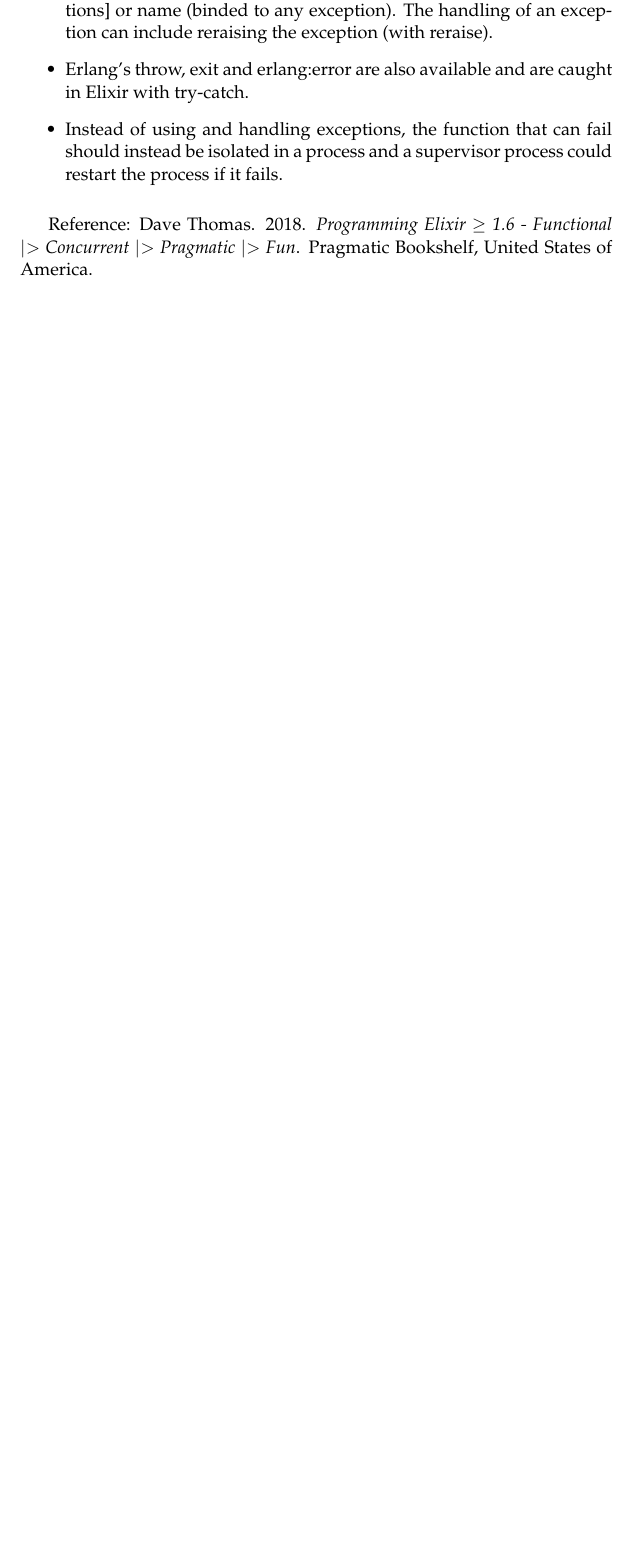
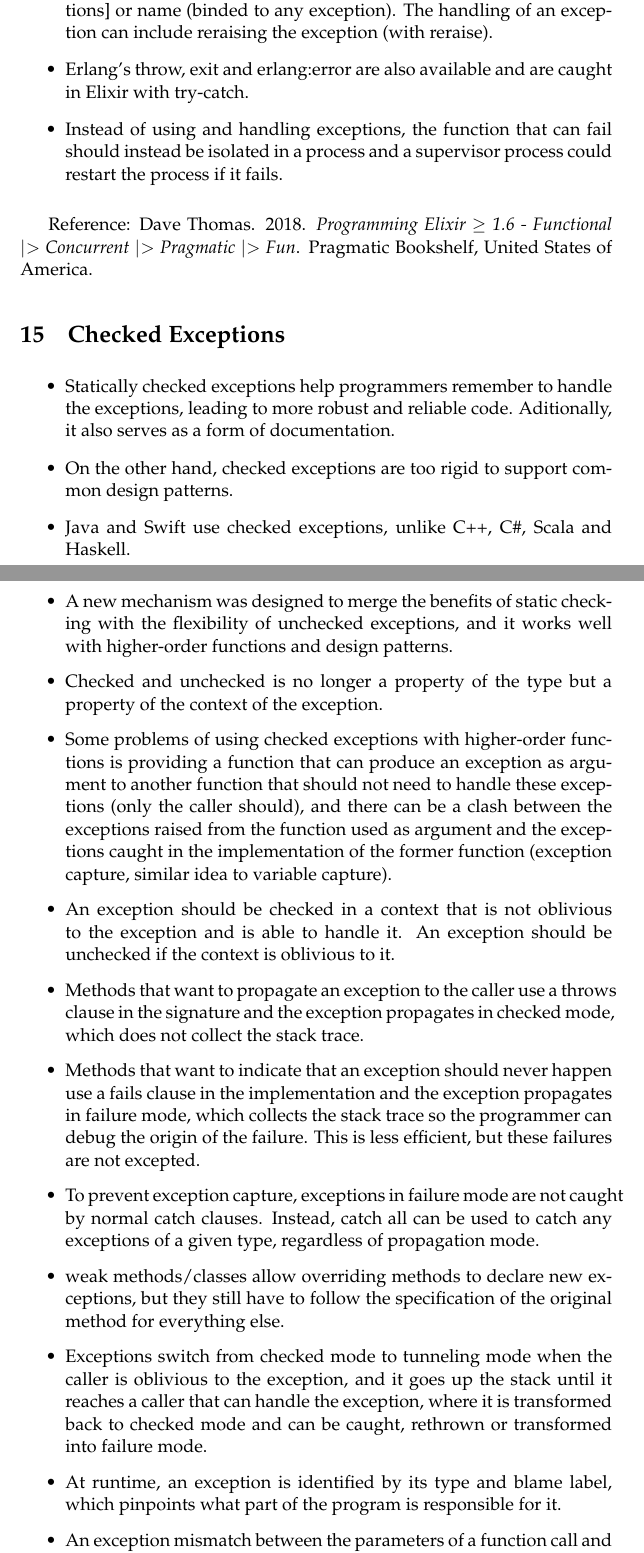
Before and after one commit to AgentF-OL/freest-exceptions-reports, a LaTeX document (reference_summary/reference_summary.tex): part of page 19 of 24 before the commit and two parts of pages 19 and 20 of 25 after it, the two joined at a grey line, cut so that both start at the same text, the shorter picture padded with empty space. Compiled offline with pdfLaTeX; a LaTeX package or settings file that is missing is left out.

Commit message:
Add reference summary for safe tunneled exceptions (to possibily fix the problems of checked exceptions)

```diff
--- a/reference_summary/reference_summary.tex
+++ b/reference_summary/reference_summary.tex
@@ -441,6 +441,27 @@ Reference: Joe Armstrong. 2007. \textit{Programming Erlang - Software for a Conc
 
 Reference: Dave Thomas. 2018. \textit{Programming Elixir $\ge$ 1.6 - Functional $|\!\!>$ Concurrent $|\!\!>$ Pragmatic $|\!\!>$ Fun}. Pragmatic Bookshelf, United States of America.
 
+\section{Checked Exceptions}
+
+\begin{itemize}
+  \item Statically checked exceptions help programmers remember to handle the exceptions, leading to more robust and reliable code. Aditionally, it also serves as a form of documentation.
+  \item On the other hand, checked exceptions are too rigid to support common design patterns.
+  \item Java and Swift use checked exceptions, unlike C++, C\#, Scala and Haskell.
+  \item A new mechanism was designed to merge the benefits of static checking with the flexibility of unchecked exceptions, and it works well with higher-order functions and design patterns.
+  \item Checked and unchecked is no longer a property of the type but a property of the context of the exception.
+  \item Some problems of using checked exceptions with higher-order functions is providing a function that can produce an exception as argument to another function that should not need to handle these exceptions (only the caller should), and there can be a clash between the exceptions raised from the function used as argument and the exceptions caught in the implementation of the former function (exception capture, similar idea to variable capture).
+  \item An exception should be checked in a context that is not oblivious to the exception and is able to handle it. An exception should be unchecked if the context is oblivious to it.
+  \item Methods that want to propagate an exception to the caller use a throws clause in the signature and the exception propagates in checked mode, which does not collect the stack trace.
+  \item Methods that want to indicate that an exception should never happen use a fails clause in the implementation and the exception propagates in failure mode, which collects the stack trace so the programmer can debug the origin of the failure. This is less efficient, but these failures are not excepted.
+  \item To prevent exception capture, exceptions in failure mode are not caught by normal catch clauses. Instead, catch all can be used to catch any exceptions of a given type, regardless of propagation mode.
+  \item weak methods/classes allow overriding methods to declare new exceptions, but they still have to follow the specification of the original method for everything else.
+  \item Exceptions switch from checked mode to tunneling mode when the caller is oblivious to the exception, and it goes up the stack until it reaches a caller that can handle the exception, where it is transformed back to checked mode and can be caught, rethrown or transformed into failure mode.
+  \item At runtime, an exception is identified by its type and blame label, which pinpoints what part of the program is responsible for it.
+  \item An exception mismatch between the parameters of a function call and the function call, establish the blame label on the function call.
+\end{itemize}
+
+Reference: Yizhou Zhang, Guido Salvaneschi, Quinn Beightol, Barbara Liskov, and Andrew C. Myers. 2016. Accepting blame for safe tunneled exceptions. In Proceedings of the 37th ACM SIGPLAN Conference on Programming Language Design and Implementation (PLDI '16). Association for Computing Machinery, New York, NY, USA, 281--295. \href{https://doi.org/10.1145/2908080.2908086}{https://doi.org/10.1145/2908080.2908086}
+
 \section{FreeST Syntax - Polymorphic lambda calculus with context-free session types}
 
 \begin{itemize}
```
Also changed, not shown: reference_summary/reference_summary.pdf, reference_summary/reference_summary.tex (2 more changed lines).
